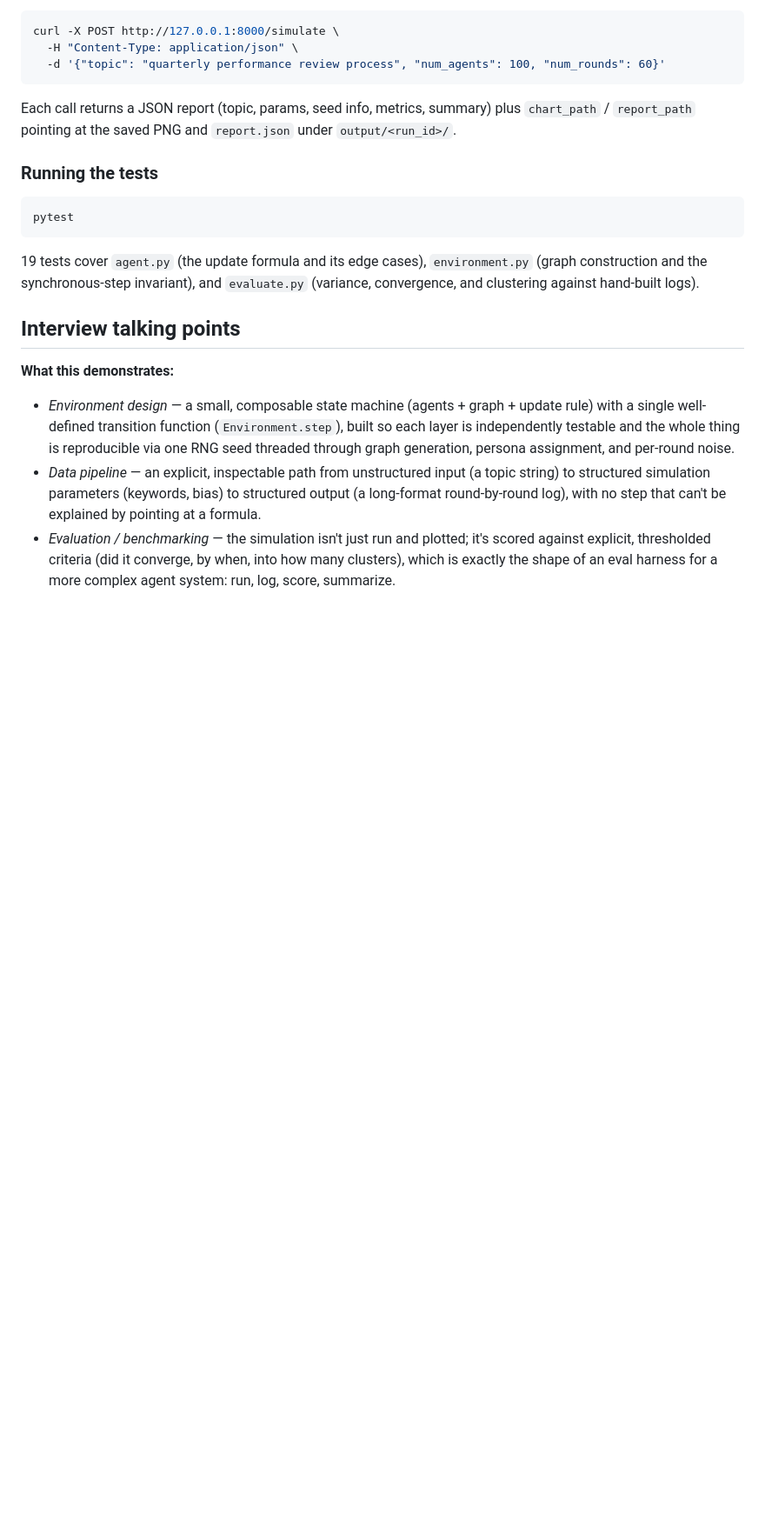
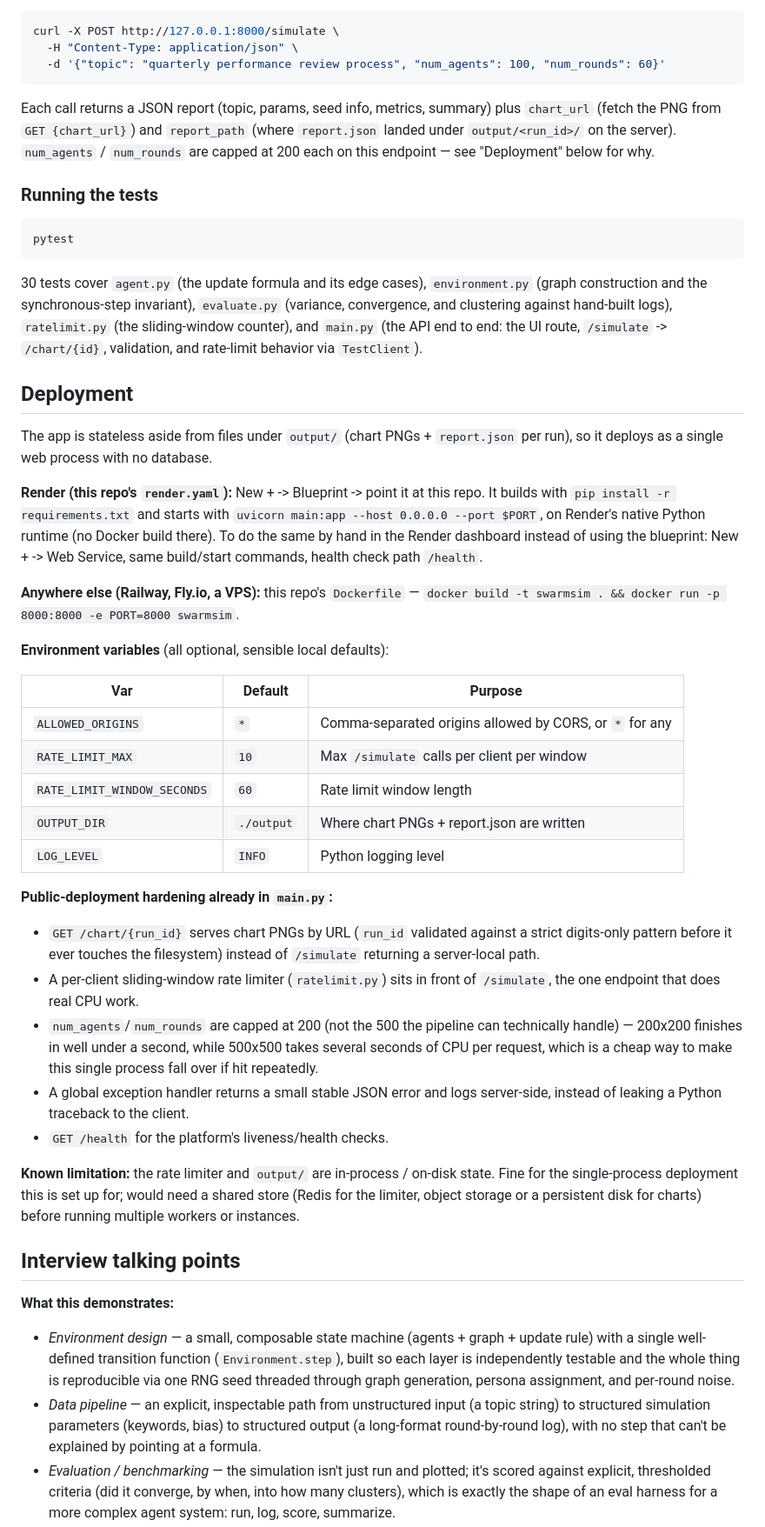
Before and after one commit to VaishnaviSaw01/SwarmSim, a Markdown page: README.md, the part around one of its changes. Shown at 87% size. Rendered like a GitHub page; blank space fills up the shorter version.

Commit message:
docs: document the demo UI, deployment, and hardening in README
Updated architecture table/diagram, refreshed curl examples for the
chart_url field and 200-agent/200-round public cap, added a
Deployment section (Render blueprint + manual dashboard steps,
Dockerfile for other hosts, env var reference, what the hardening in
main.py actually does and why), and a matching interview talking
point on shipping a service publicly vs. running it locally.

Co-Authored-By: Claude Sonnet 5 <noreply@anthropic.com>

````diff
--- a/README.md
+++ b/README.md
@@ -219,8 +224,10 @@ curl -X POST http://127.0.0.1:8000/simulate \
 ```
 
 Each call returns a JSON report (topic, params, seed info, metrics,
-summary) plus `chart_path` / `report_path` pointing at the saved PNG and
-`report.json` under `output/<run_id>/`.
+summary) plus `chart_url` (fetch the PNG from `GET {chart_url}`) and
+`report_path` (where `report.json` landed under `output/<run_id>/` on the
+server). `num_agents` / `num_rounds` are capped at 200 each on this
+endpoint — see "Deployment" below for why.
 
 ### Running the tests
 
@@ -228,10 +235,58 @@ summary) plus `chart_path` / `report_path` pointing at the saved PNG and
 pytest
 ```
 
-19 tests cover `agent.py` (the update formula and its edge cases),
+30 tests cover `agent.py` (the update formula and its edge cases),
 `environment.py` (graph construction and the synchronous-step
-invariant), and `evaluate.py` (variance, convergence, and clustering
-against hand-built logs).
+invariant), `evaluate.py` (variance, convergence, and clustering against
+hand-built logs), `ratelimit.py` (the sliding-window counter), and
+`main.py` (the API end to end: the UI route, `/simulate` -> `/chart/{id}`,
+validation, and rate-limit behavior via `TestClient`).
+
+## Deployment
+
+The app is stateless aside from files under `output/` (chart PNGs +
+`report.json` per run), so it deploys as a single web process with no
+database.
+
+**Render (this repo's `render.yaml`):** New + -> Blueprint -> point it at
+this repo. It builds with `pip install -r requirements.txt` and starts
+with `uvicorn main:app --host 0.0.0.0 --port $PORT`, on Render's native
+Python runtime (no Docker build there). To do the same by hand in the
+Render dashboard instead of using the blueprint: New + -> Web Service,
+same build/start commands, health check path `/health`.
+
+**Anywhere else (Railway, Fly.io, a VPS):** this repo's `Dockerfile` —
+`docker build -t swarmsim . && docker run -p 8000:8000 -e PORT=8000
+swarmsim`.
+
+**Environment variables** (all optional, sensible local defaults):
+
+| Var | Default | Purpose |
+|---|---|---|
+| `ALLOWED_ORIGINS` | `*` | Comma-separated origins allowed by CORS, or `*` for any |
+| `RATE_LIMIT_MAX` | `10` | Max `/simulate` calls per client per window |
+| `RATE_LIMIT_WINDOW_SECONDS` | `60` | Rate limit window length |
+| `OUTPUT_DIR` | `./output` | Where chart PNGs + report.json are written |
+| `LOG_LEVEL` | `INFO` | Python logging level |
+
+**Public-deployment hardening already in `main.py`:**
+- `GET /chart/{run_id}` serves chart PNGs by URL (`run_id` validated
+  against a strict digits-only pattern before it ever touches the
+  filesystem) instead of `/simulate` returning a server-local path.
+- A per-client sliding-window rate limiter (`ratelimit.py`) sits in front
+  of `/simulate`, the one endpoint that does real CPU work.
+- `num_agents`/`num_rounds` are capped at 200 (not the 500 the pipeline
+  can technically handle) — 200x200 finishes in well under a second,
+  while 500x500 takes several seconds of CPU per request, which is a
+  cheap way to make this single process fall over if hit repeatedly.
+- A global exception handler returns a small stable JSON error and logs
+  server-side, instead of leaking a Python traceback to the client.
+- `GET /health` for the platform's liveness/health checks.
+
+**Known limitation:** the rate limiter and `output/` are in-process /
+on-disk state. Fine for the single-process deployment this is set up for;
+would need a shared store (Redis for the limiter, object storage or a
+persistent disk for charts) before running multiple workers or instances.
 
 ## Interview talking points
 
````
Also changed, not shown: other parts of README.md (+14 -3 lines).
